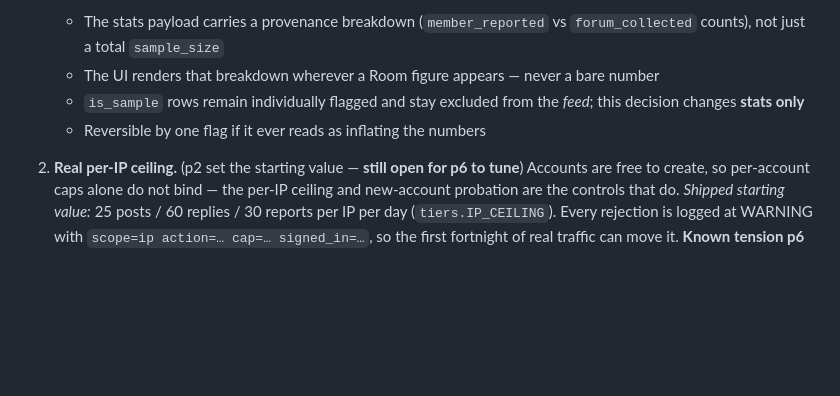
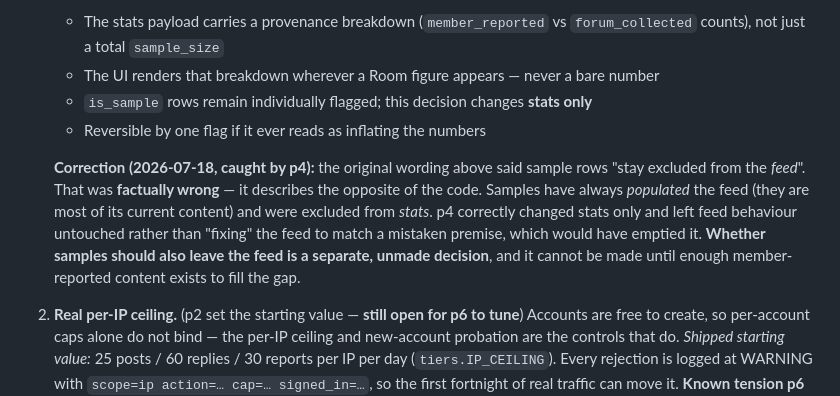
Before and after one commit to munsifhayat/immi-pulse, a Markdown page: .phase/community-mvp/PROGRESS.md, the part around the change. Drawn GitHub-style; blank space fills up the shorter version.

Commit message:
docs(community-mvp): correct a factual error in resolved decision 1
The decision text claimed sample rows were excluded from the feed. The opposite
is true: they populate the feed and were excluded from stats. p4 caught this and
resolved conservatively, changing stats only. Whether samples should also leave
the feed is a separate, unmade decision that cannot land until member-reported
content can fill the gap.

Co-Authored-By: Claude Opus 4.8 (1M context) <noreply@anthropic.com>

```diff
--- a/.phase/community-mvp/PROGRESS.md
+++ b/.phase/community-mvp/PROGRESS.md
@@ -40,8 +40,10 @@ the next phase needs — not the conversation.
    **Binding requirements for p4:**
    - The stats payload carries a provenance breakdown (`member_reported` vs `forum_collected` counts), not just a total `sample_size`
    - The UI renders that breakdown wherever a Room figure appears — never a bare number
-   - `is_sample` rows remain individually flagged and stay excluded from the *feed*; this decision changes **stats only**
+   - `is_sample` rows remain individually flagged; this decision changes **stats only**
    - Reversible by one flag if it ever reads as inflating the numbers
+
+   **Correction (2026-07-18, caught by p4):** the original wording above said sample rows "stay excluded from the *feed*". That was **factually wrong** — it describes the opposite of the code. Samples have always *populated* the feed (they are most of its current content) and were excluded from *stats*. p4 correctly changed stats only and left feed behaviour untouched rather than "fixing" the feed to match a mistaken premise, which would have emptied it. **Whether samples should also leave the feed is a separate, unmade decision**, and it cannot be made until enough member-reported content exists to fill the gap.
 
 2. **Real per-IP ceiling.** (p2 set the starting value — **still open for p6 to tune**)
    Accounts are free to create, so per-account caps alone do not bind — the per-IP ceiling and new-account probation are the controls that do.
```
